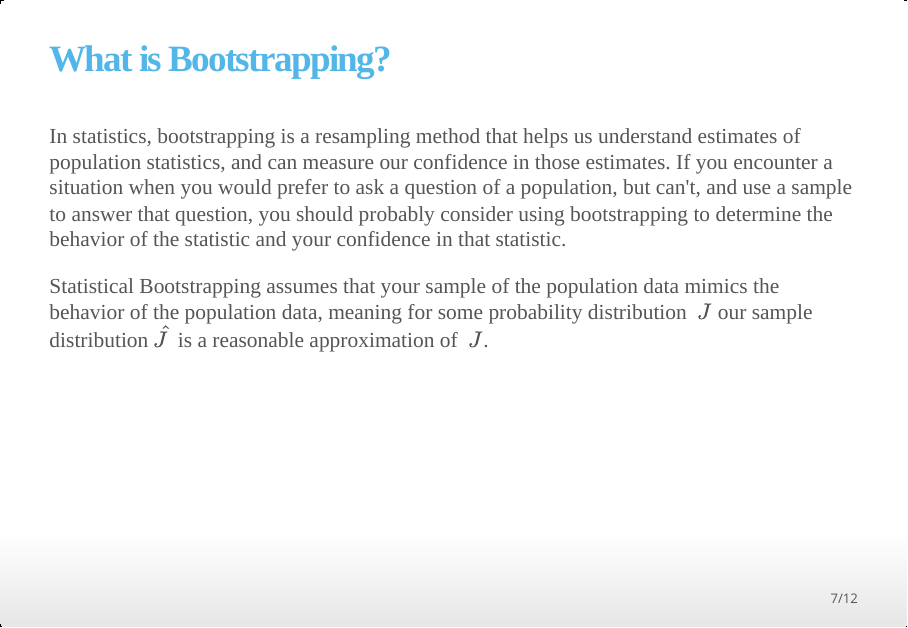
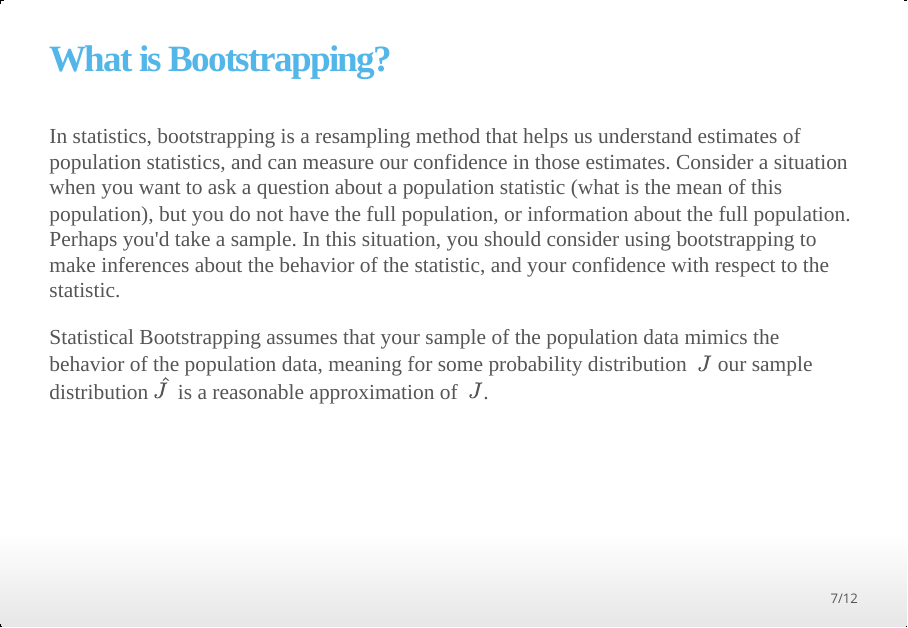
Before and after one commit to mduffster/bootstrapping_presentation, an R Markdown document (bootstrap.Rmd): page 7 of 12. The pictures show the output file bootstrap.html that the author committed with the source, opened offline.

Commit message:
updated language wrt when you might use bootstrapping

```diff
--- a/bootstrap.Rmd
+++ b/bootstrap.Rmd
@@ -66,7 +66,7 @@ In our second example of an error distribution, we're forced to consider other m
 OR, since we have the computational power to do so, we can use a resampling method. This is where bootstrapping comes into play.
 
 ## What is Bootstrapping?
-In statistics, bootstrapping is a resampling method that helps us understand estimates of population statistics, and can measure our confidence in those estimates. If you encounter a situation when you would prefer to ask a question of a population, but can't, and use a sample to answer that question, you should probably consider using bootstrapping to determine the behavior of the statistic and your confidence in that statistic.
+In statistics, bootstrapping is a resampling method that helps us understand estimates of population statistics, and can measure our confidence in those estimates. Consider a situation when you want to ask a question about a population statistic (what is the mean of this population), but you do not have the full population, or information about the full population. Perhaps you'd take a sample. In this situation, you should consider using bootstrapping to make inferences about the behavior of the statistic, and your confidence with respect to the statistic.
 
 Statistical Bootstrapping assumes that your sample of the population data mimics the behavior of the population data, meaning for some probability distribution $\ J$ our sample distribution $\hat{J}$ is a reasonable approximation of $\ J$.
 
```
Also changed, not shown: bootstrap.html.
